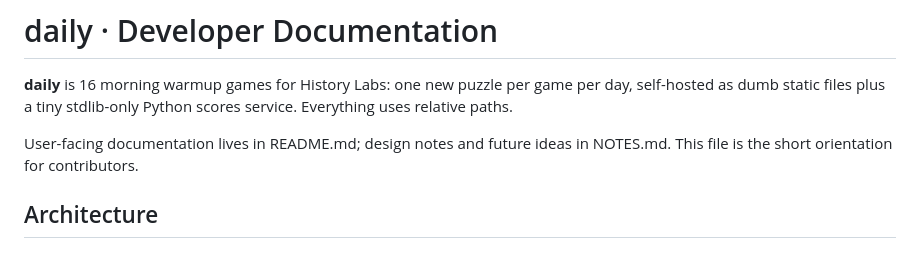
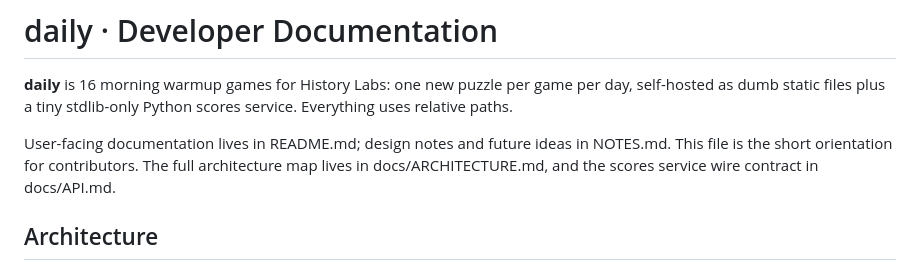
Before and after one commit to Gameaday/daily, a Markdown page: DEVELOPER.md, the part around the change. GitHub-like rendering.

Commit message:
docs: the architecture map and the api contract - the repo states its planes, its seams and one dealt schema for every game, so the separation work ahead has a fixed target

```diff
--- a/DEVELOPER.md
+++ b/DEVELOPER.md
@@ -5,7 +5,9 @@ game per day, self-hosted as dumb static files plus a tiny stdlib-only
 Python scores service. Everything uses relative paths.
 
 User-facing documentation lives in README.md; design notes and future ideas
-in NOTES.md. This file is the short orientation for contributors.
+in NOTES.md. This file is the short orientation for contributors. The full architecture
+map lives in docs/ARCHITECTURE.md, and the scores service wire contract in
+docs/API.md.
 
 ## Architecture
 
```
Also changed, not shown: docs/API.md (added, +306 -0 lines), docs/ARCHITECTURE.md (added, +252 -0 lines).
